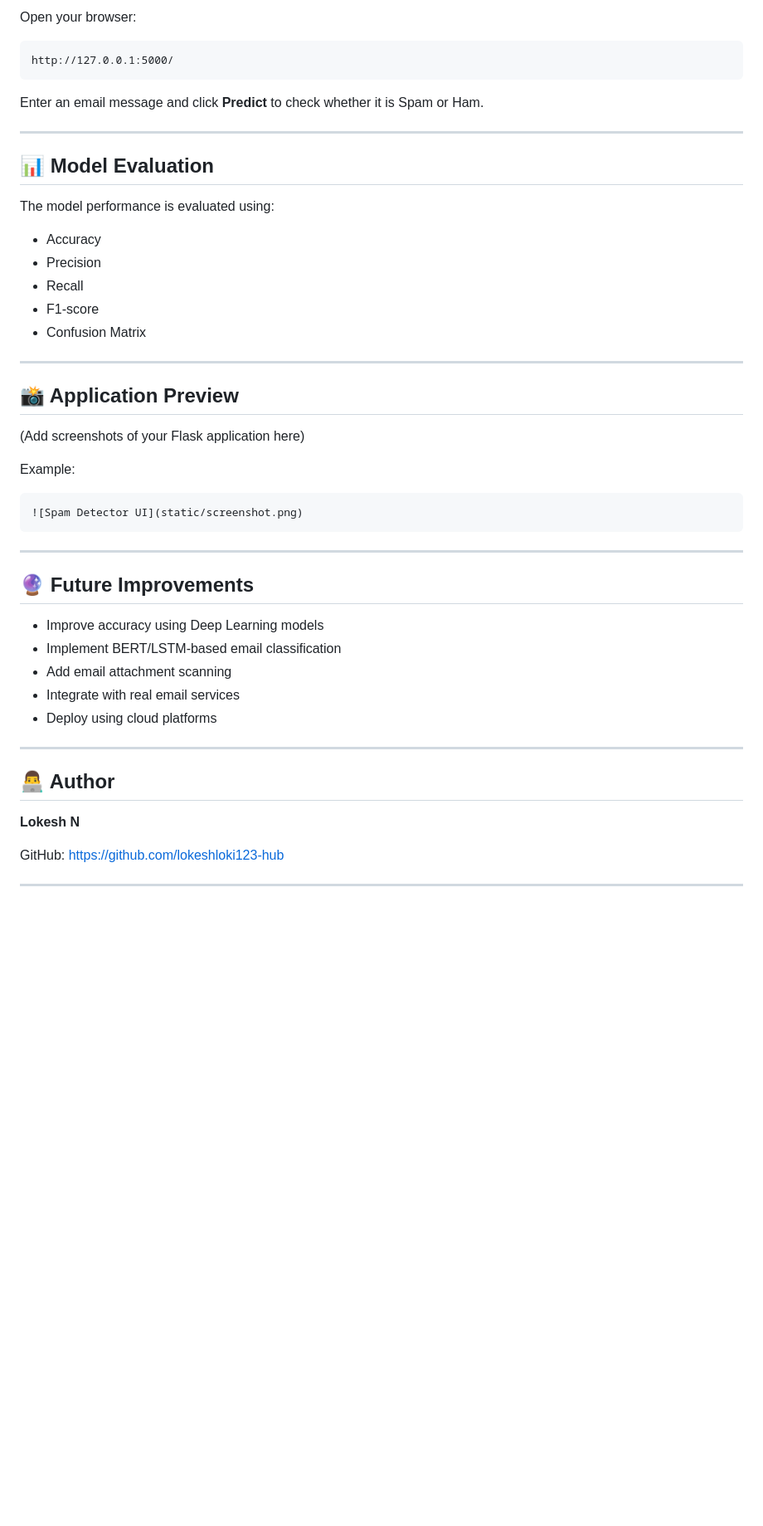
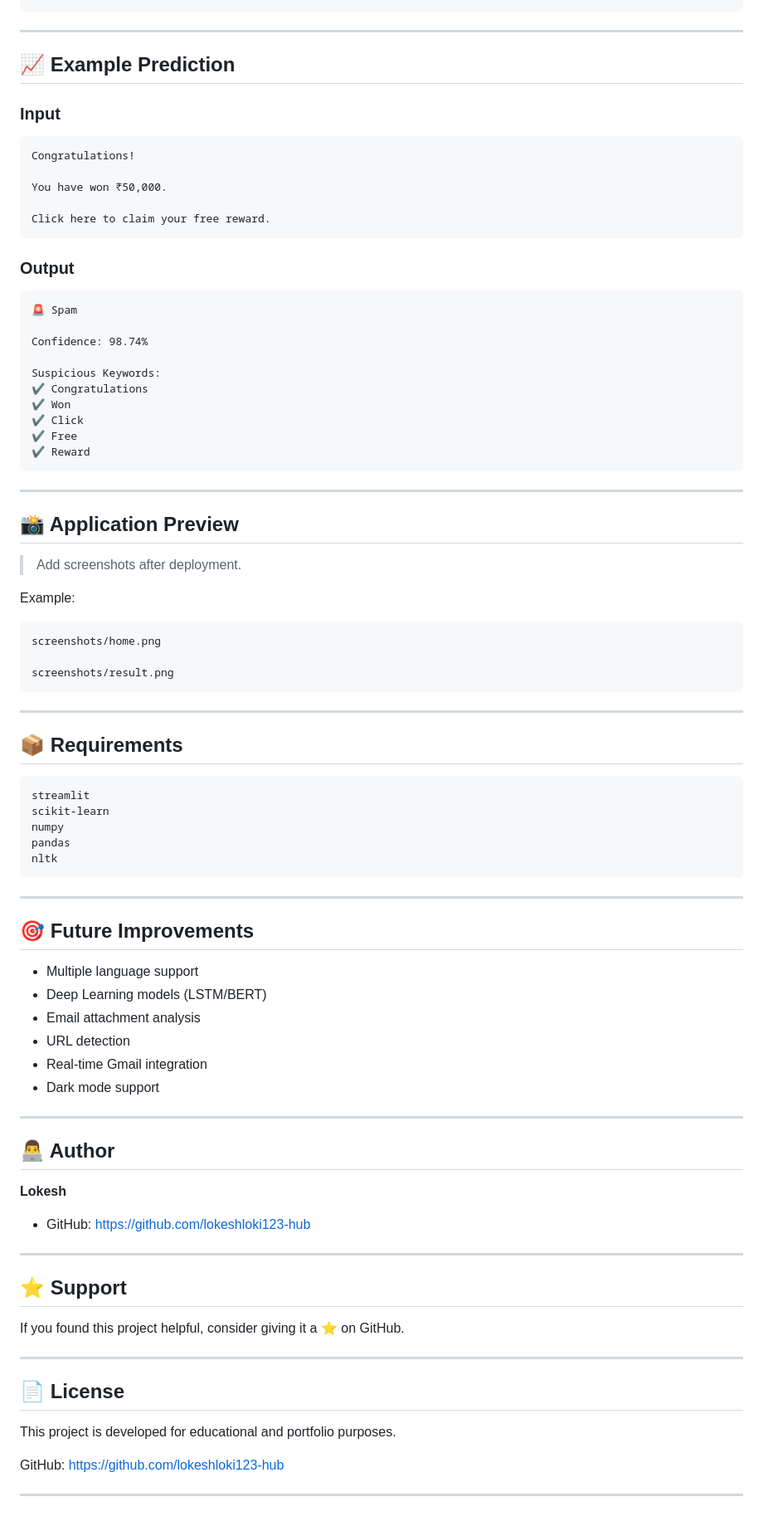
Before and after one commit to lokeshloki123-hub/Spam-Mail-Detector, a Markdown page: README.md, the part around one of its changes. Shown at 83% size. Drawn GitHub-style; blank space fills up the shorter version.

````diff
--- a/README.md
+++ b/README.md
@@ -160,52 +131,90 @@ python app.py
 ```
-
-Open your browser:
-
-```
-http://127.0.0.1:5000/
-```
-
-Enter an email message and click **Predict** to check whether it is Spam or Ham.
 
 ---
 
-## 📊 Model Evaluation
+## 📈 Example Prediction
 
-The model performance is evaluated using:
+### Input
 
-* Accuracy
-* Precision
-* Recall
-* F1-score
-* Confusion Matrix
+```
+Congratulations!
+
+You have won ₹50,000.
+
+Click here to claim your free reward.
+```
+
+### Output
+
+```
+🚨 Spam
+
+Confidence: 98.74%
+
+Suspicious Keywords:
+✔ Congratulations
+✔ Won
+✔ Click
+✔ Free
+✔ Reward
+```
 
 ---
 
 ## 📸 Application Preview
 
-(Add screenshots of your Flask application here)
+> Add screenshots after deployment.
 
 Example:
 
 ```
-![Spam Detector UI](static/screenshot.png)
+screenshots/home.png
+
+screenshots/result.png
 ```
 
 ---
 
-## 🔮 Future Improvements
+## 📦 Requirements
 
-* Improve accuracy using Deep Learning models
-* Implement BERT/LSTM-based email classification
-* Add email attachment scanning
-* Integrate with real email services
-* Deploy using cloud platforms
+```
+streamlit
+scikit-learn
+numpy
+pandas
+nltk
+```
+
+---
+
+## 🎯 Future Improvements
+
+- Multiple language support
+- Deep Learning models (LSTM/BERT)
+- Email attachment analysis
+- URL detection
+- Real-time Gmail integration
+- Dark mode support
 
 ---
 
 ## 👨‍💻 Author
 
-**Lokesh N**
+**Lokesh**
+
+- GitHub: https://github.com/lokeshloki123-hub
+
+---
+
+## ⭐ Support
+
+If you found this project helpful, consider giving it a ⭐ on GitHub.
+
+---
+
+## 📄 License
+
+This project is developed for educational and portfolio purposes.
 
 GitHub:
 https://github.com/lokeshloki123-hub
````
Also changed, not shown: other parts of README.md (+83 -112 lines).
